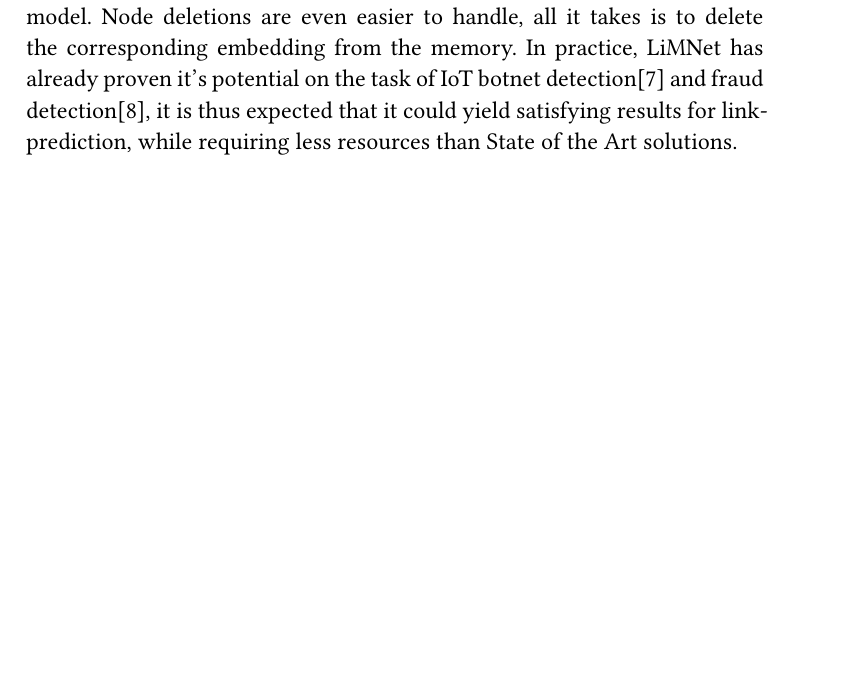
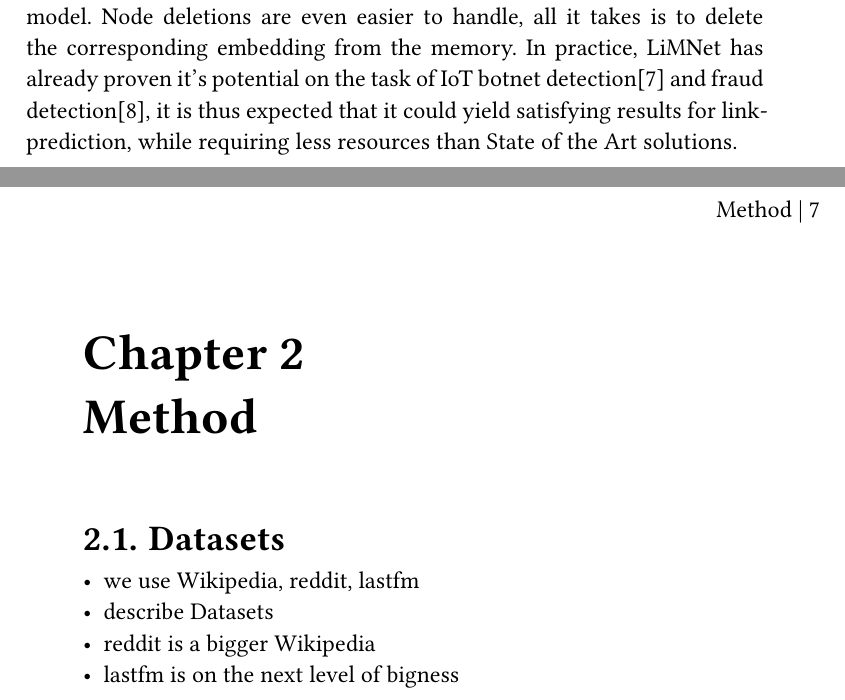
Before and after one commit to mazerti/master-thesis-report, a Typst document (kthesis/thesis.typ, which reads kthesis/content/ch03-method.typ): part of page 20 of 24 before the commit and two parts of pages 20 and 21 of 26 after it, the two joined at a grey line, cut so that both start at the same text, the shorter picture padded with empty space. The pictures show the PDF file kthesis/thesis.pdf that the author committed with the source.

Commit message:
journaling

```diff
--- a/kthesis/content/ch03-method.typ
+++ b/kthesis/content/ch03-method.typ
@@ -1 +1,8 @@
 = Method
+
+== Datasets
+
+- we use Wikipedia, reddit, lastfm
+- describe Datasets
+- reddit is a bigger Wikipedia
+- lastfm is on the next level of bigness
```
Also changed, not shown: kthesis/thesis.typ (+1 -1 lines), kthesis/thesis.pdf.
